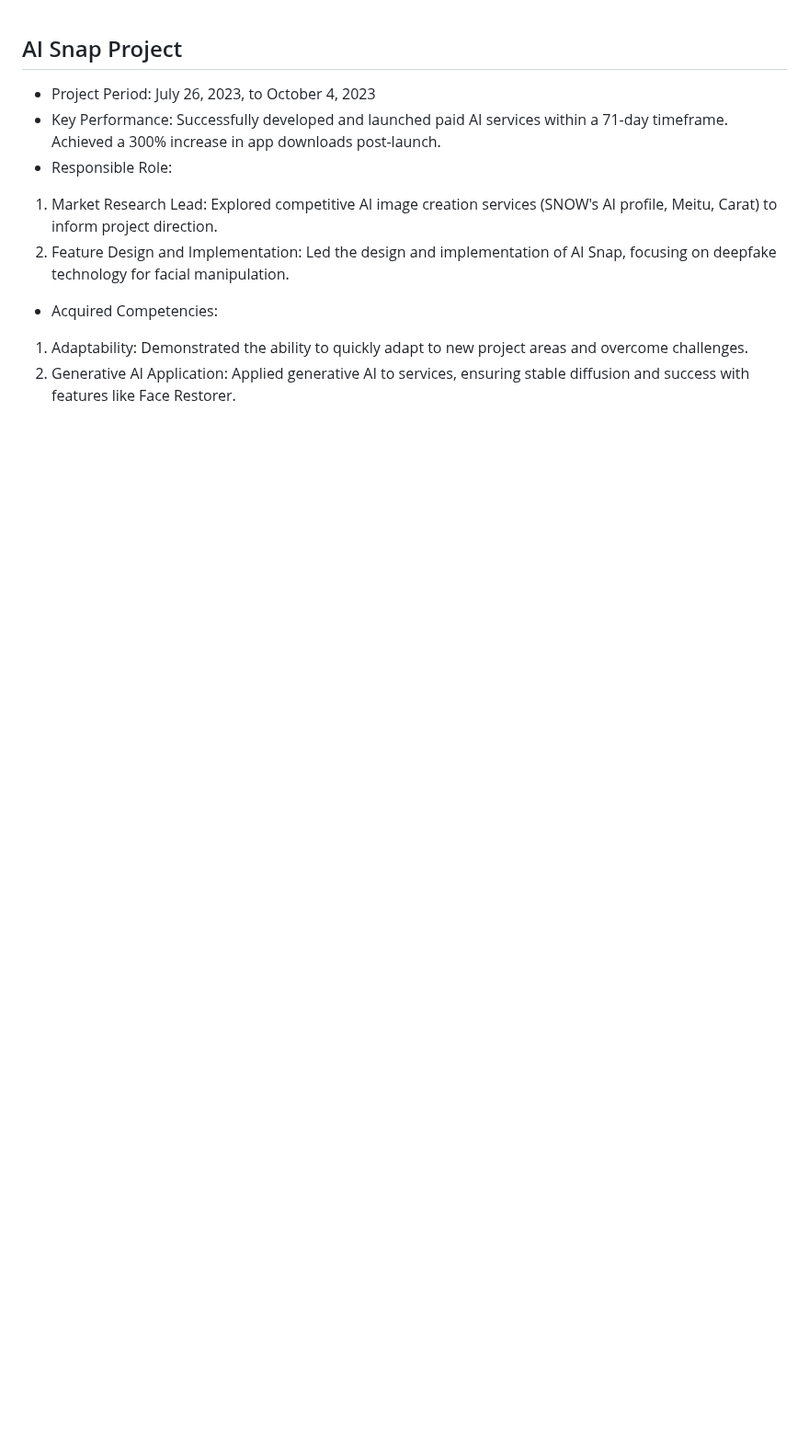
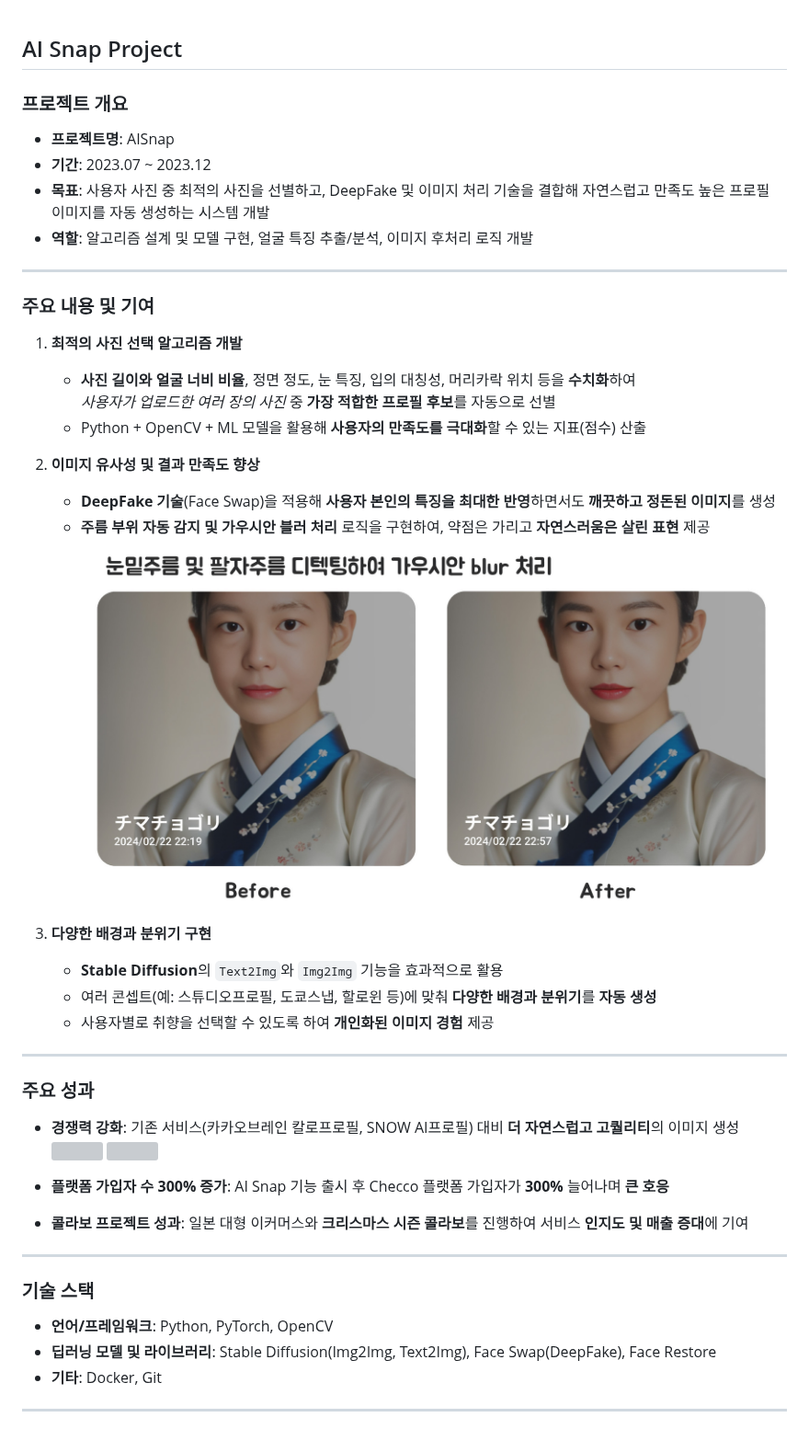
Before and after one commit to LearningnRunning/LearningnRunning, a Markdown page: ai_snap.md, the part around the change. Shown at 92% size. Drawn GitHub-style; pictures changed too: image_data/ai_snap_preprocess.jpg (added); blank space fills up the shorter version; grey boxes are pictures that could not be loaded.

Commit message:
Update: profile

```diff
--- a/ai_snap.md
+++ b/ai_snap.md
@@ -1,10 +1,46 @@
 ## AI Snap Project
-- Project Period: July 26, 2023, to October 4, 2023
-- Key Performance: Successfully developed and launched paid AI services within a 71-day timeframe. Achieved a 300% increase in app downloads post-launch.
-- Responsible Role:
-1. Market Research Lead: Explored competitive AI image creation services (SNOW's AI profile, Meitu, Carat) to inform project direction.
-2. Feature Design and Implementation: Led the design and implementation of AI Snap, focusing on deepfake technology for facial manipulation.
 
-- Acquired Competencies:
-1. Adaptability: Demonstrated the ability to quickly adapt to new project areas and overcome challenges.
-2. Generative AI Application: Applied generative AI to services, ensuring stable diffusion and success with features like Face Restorer.
+### 프로젝트 개요
+- **프로젝트명**: AISnap
+- **기간**: 2023.07 ~ 2023.12
+- **목표**: 사용자 사진 중 최적의 사진을 선별하고, DeepFake 및 이미지 처리 기술을 결합해 자연스럽고 만족도 높은 프로필 이미지를 자동 생성하는 시스템 개발
+- **역할**: 알고리즘 설계 및 모델 구현, 얼굴 특징 추출/분석, 이미지 후처리 로직 개발
+
+---
+
+### 주요 내용 및 기여
+
+1. **최적의 사진 선택 알고리즘 개발**
+   - **사진 길이와 얼굴 너비 비율**, 정면 정도, 눈 특징, 입의 대칭성, 머리카락 위치 등을 **수치화**하여
+     _사용자가 업로드한 여러 장의 사진_ 중 **가장 적합한 프로필 후보**를 자동으로 선별
+   - Python + OpenCV + ML 모델을 활용해 **사용자의 만족도를 극대화**할 수 있는 지표(점수) 산출
+
+2. **이미지 유사성 및 결과 만족도 향상**
+   - **DeepFake 기술**(Face Swap)을 적용해 **사용자 본인의 특징을 최대한 반영**하면서도 **깨끗하고 정돈된 이미지**를 생성
+   - **주름 부위 자동 감지 및 가우시안 블러 처리** 로직을 구현하여, 약점은 가리고 **자연스러움은 살린 표현** 제공
+![](./image_data/ai_snap_preprocess.jpg)
+
+3. **다양한 배경과 분위기 구현**
+   - **Stable Diffusion**의 `Text2Img`와 `Img2Img` 기능을 효과적으로 활용
+   - 여러 콘셉트(예: 스튜디오프로필, 도쿄스냅, 할로윈 등)에 맞춰 **다양한 배경과 분위기**를 **자동 생성**
+   - 사용자별로 취향을 선택할 수 있도록 하여 **개인화된 이미지 경험** 제공
+
+---
+
+### 주요 성과
+
+- **경쟁력 강화**: 기존 서비스(카카오브레인 칼로프로필, SNOW AI프로필) 대비 **더 자연스럽고 고퀄리티**의 이미지 생성
+![](./image_data/kakaobrain_checco.jpg)
+![](./image_data/snow_checco.jpg)
+
+- **플랫폼 가입자 수 300% 증가**: AI Snap 기능 출시 후 Checco 플랫폼 가입자가 **300%** 늘어나며 **큰 호응**
+- **콜라보 프로젝트 성과**: 일본 대형 이커머스와 **크리스마스 시즌 콜라보**를 진행하여 서비스 **인지도 및 매출 증대**에 기여
+---
+
+### 기술 스택
+
+- **언어/프레임워크**: Python, PyTorch, OpenCV
+- **딥러닝 모델 및 라이브러리**: Stable Diffusion(Img2Img, Text2Img), Face Swap(DeepFake), Face Restore
+- **기타**: Docker, Git
+
+---
```
Also changed, not shown: README.md (+19 -24 lines), balance_makeup.md (+43 -11 lines), taste_table.md (deleted, +0 -12 lines), what2eat.md (added, +133 -0 lines), yamyam-lab.md (added, +148 -0 lines), image_data/balanace_makeup.jpg (added), 3 other files.
